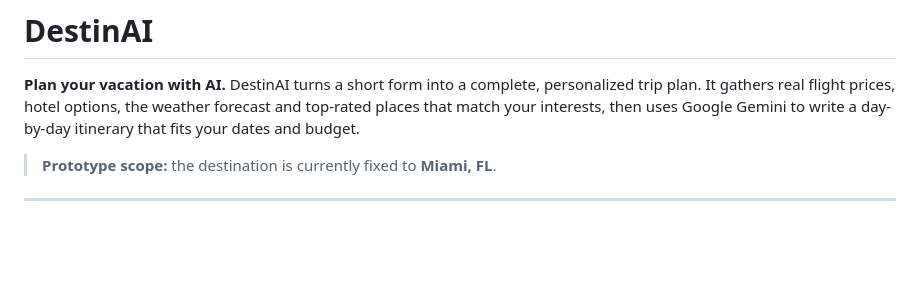
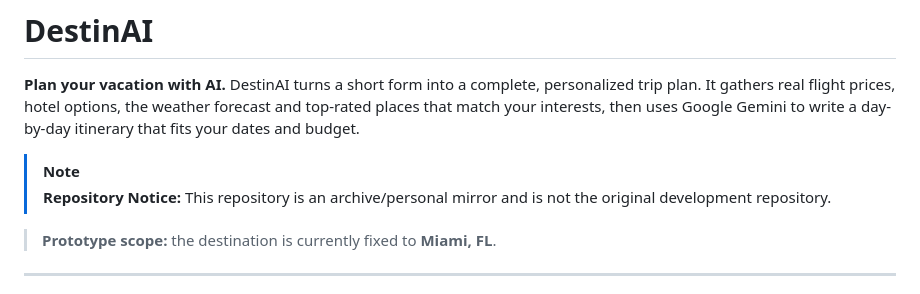
Before and after one commit to Cintraa/destinai, a Markdown page: README.md, the part around the change. GitHub-like rendering; blank space fills up the shorter version.

Commit message:
Update README with repository notice and scope
Added repository notice and clarified prototype scope.

```diff
--- a/README.md
+++ b/README.md
@@ -1,6 +1,9 @@
 # DestinAI
 
 **Plan your vacation with AI.** DestinAI turns a short form into a complete, personalized trip plan. It gathers real flight prices, hotel options, the weather forecast and top-rated places that match your interests, then uses Google Gemini to write a day-by-day itinerary that fits your dates and budget.
+
+> [!NOTE]
+> **Repository Notice:** This repository is an archive/personal mirror and is not the original development repository.
 
 > **Prototype scope:** the destination is currently fixed to **Miami, FL**.
 
```
